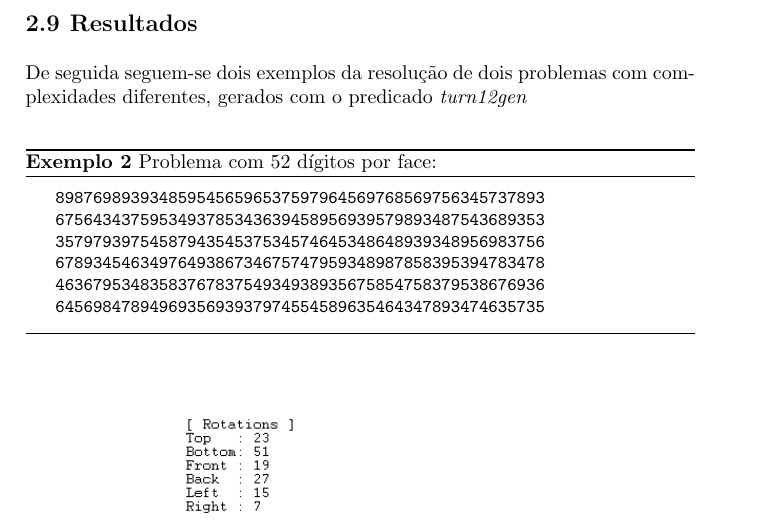
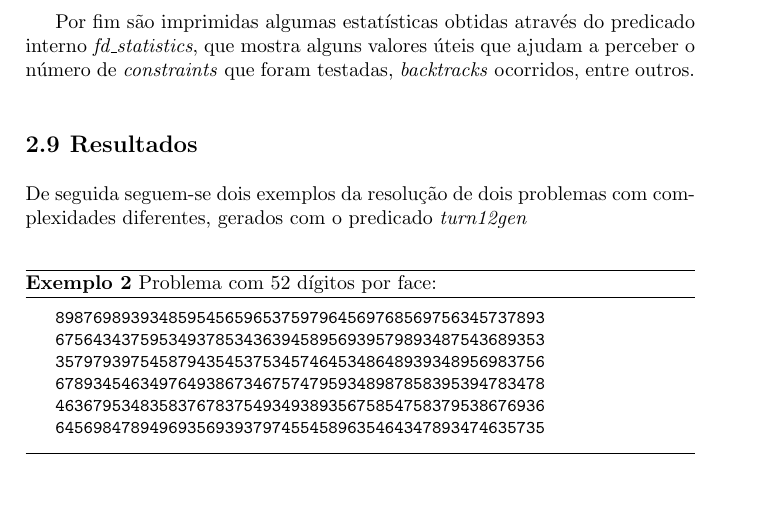
Before and after one commit to jfhenriques/turn12-plog, a LaTeX document (pdf_template/book.tex, which reads pdf_template/sections.tex): part of page 11 of 29, cut at the place of the change. Compiled offline with pdfLaTeX.

Commit message:
2.10 fix.

```diff
--- a/pdf_template/sections.tex
+++ b/pdf_template/sections.tex
@@ -163,6 +163,7 @@ Adicionalmente, foi desenvolvido o predicado \textit{print\_rots}, que imprime o
 \end{center}
 \end{figure}
 
+Por fim são imprimidas algumas estatísticas obtidas através do predicado interno \textit{fd\_statistics}, que mostra alguns valores úteis que ajudam a perceber o número de \textit{constraints} que foram testadas, \textit{backtracks} ocorridos, entre outros.
 
 
 %%%%%%%%%%%%%%%%%%%%%%%%%%%%%%%%%%%%%%%%%%%%%%%%%%%%%%
```
